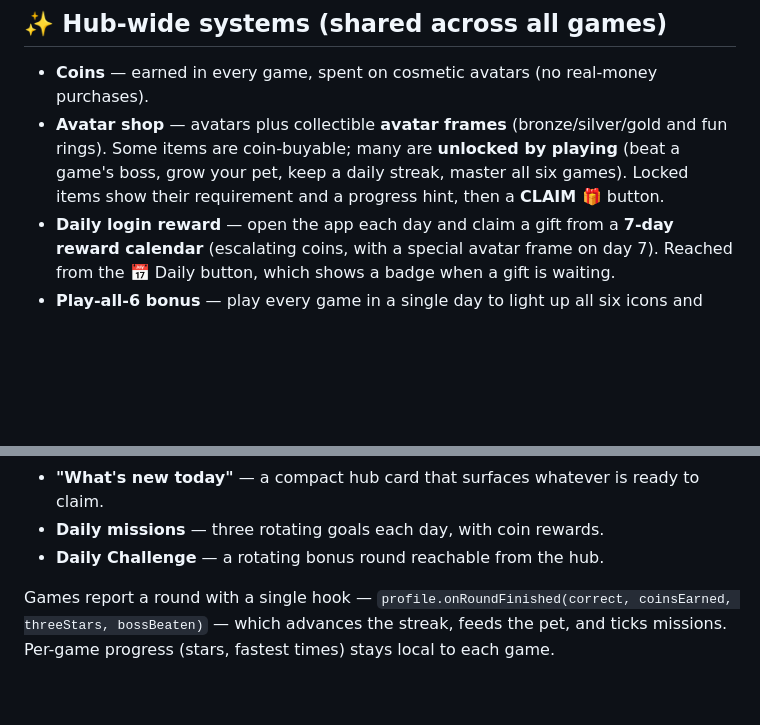
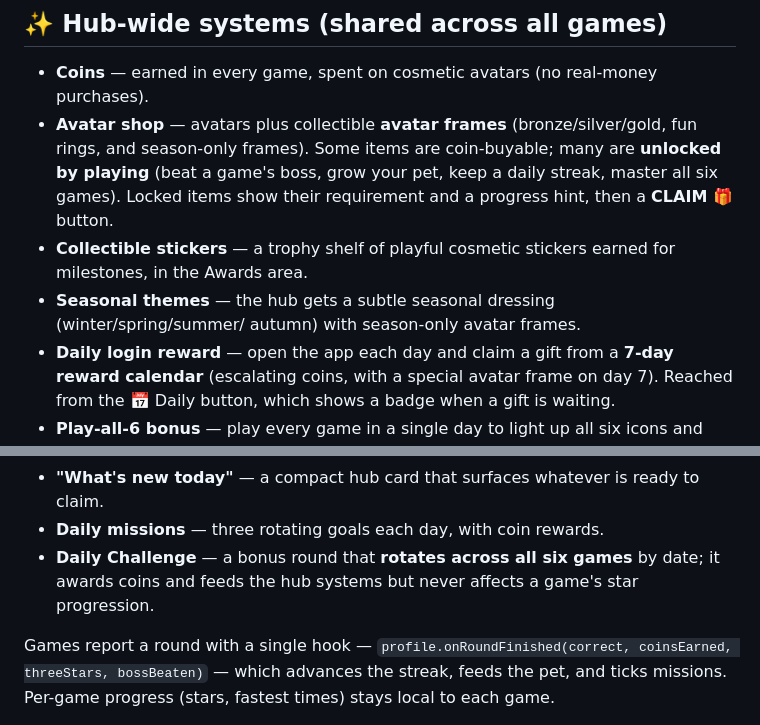
Before and after one commit to nadavmozes/brain-buddies, a Markdown page: README.md, 2 parts joined by grey strips. Rendered like a GitHub page; blank space fills up the shorter version.

Commit message:
docs: README for seasonal themes, sticker shelf, rotating multi-game daily challenge

```diff
--- a/README.md
+++ b/README.md
@@ -35,10 +35,14 @@ visual "build-the-fact" array that shows `a × b` as a grid to count.
 ## ✨ Hub-wide systems (shared across all games)
 
 - **Coins** — earned in every game, spent on cosmetic avatars (no real-money purchases).
-- **Avatar shop** — avatars plus collectible **avatar frames** (bronze/silver/gold and
-  fun rings). Some items are coin-buyable; many are **unlocked by playing** (beat a game's
-  boss, grow your pet, keep a daily streak, master all six games). Locked items show their
-  requirement and a progress hint, then a **CLAIM 🎁** button.
+- **Avatar shop** — avatars plus collectible **avatar frames** (bronze/silver/gold, fun
+  rings, and season-only frames). Some items are coin-buyable; many are **unlocked by
+  playing** (beat a game's boss, grow your pet, keep a daily streak, master all six games).
+  Locked items show their requirement and a progress hint, then a **CLAIM 🎁** button.
+- **Collectible stickers** — a trophy shelf of playful cosmetic stickers earned for
+  milestones, in the Awards area.
+- **Seasonal themes** — the hub gets a subtle seasonal dressing (winter/spring/summer/
+  autumn) with season-only avatar frames.
 - **Daily login reward** — open the app each day and claim a gift from a **7-day reward
   calendar** (escalating coins, with a special avatar frame on day 7). Reached from the
   📅 Daily button, which shows a badge when a gift is waiting.
@@ -58,7 +62,8 @@ visual "build-the-fact" array that shows `a × b` as a grid to count.
 - **Personal bests** — a "New Best! 🌟" celebration when you beat your own fastest time.
 - **"What's new today"** — a compact hub card that surfaces whatever is ready to claim.
 - **Daily missions** — three rotating goals each day, with coin rewards.
-- **Daily Challenge** — a rotating bonus round reachable from the hub.
+- **Daily Challenge** — a bonus round that **rotates across all six games** by date;
+  it awards coins and feeds the hub systems but never affects a game's star progression.
 
 Games report a round with a single hook — `profile.onRoundFinished(correct,
 coinsEarned, threeStars, bossBeaten)` — which advances the streak, feeds the pet, and
```
